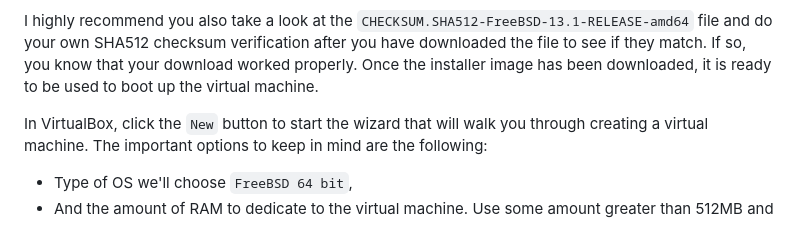
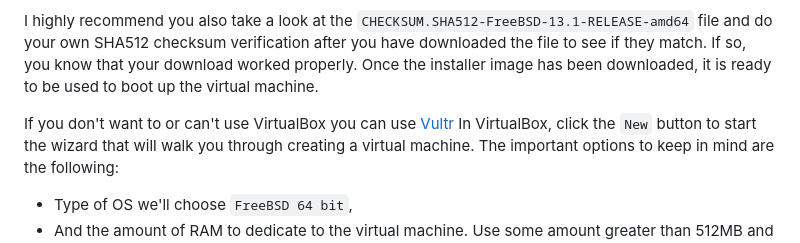
Before and after one commit to possnfiffer/bsd-pw, a Markdown page: docs/Intro_to_FreeBSD_Workshop.md, the part around the change. Rendered like a GitHub page.

```diff
--- a/docs/Intro_to_FreeBSD_Workshop.md
+++ b/docs/Intro_to_FreeBSD_Workshop.md
@@ -19,6 +19,7 @@ To begin, we can simply:
 
 I highly recommend you also take a look at the `CHECKSUM.SHA512-FreeBSD-13.1-RELEASE-amd64` file and do your own SHA512 checksum verification after you have downloaded the file to see if they match. If so, you know that your download worked properly. Once the installer image has been downloaded, it is ready to be used to boot up the virtual machine.
 
+If you don't want to or can't use VirtualBox you can use [Vultr](https://www.vultr.com/?ref=9386224)
 In VirtualBox, click the `New` button to start the wizard that will walk you through creating a virtual machine. The important options to keep in mind are the following:
 
 - Type of OS we'll choose `FreeBSD 64 bit`,
```
